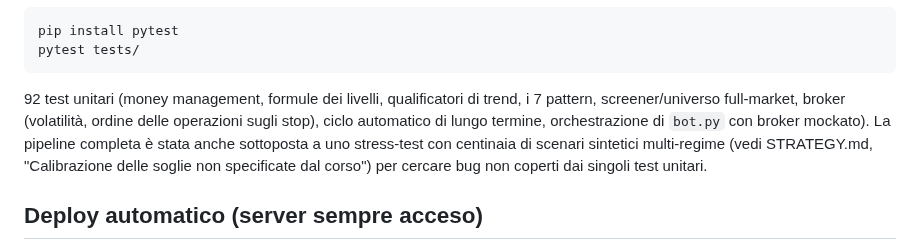
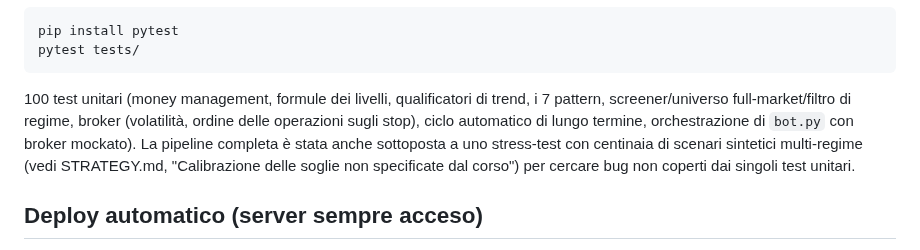
Before and after one commit to antoniobr97-a11y/oneciak, a Markdown page: trading-bot/README.md, the part around the change. Drawn GitHub-style.

````diff
--- a/trading-bot/README.md
+++ b/trading-bot/README.md
@@ -151,10 +151,10 @@ default resta la scelta più testata.
 pip install pytest
 pytest tests/
 ```
-92 test unitari (money management, formule dei livelli, qualificatori di
-trend, i 7 pattern, screener/universo full-market, broker (volatilità,
-ordine delle operazioni sugli stop), ciclo automatico di lungo termine,
-orchestrazione di `bot.py` con broker mockato). La
+100 test unitari (money management, formule dei livelli, qualificatori di
+trend, i 7 pattern, screener/universo full-market/filtro di regime, broker
+(volatilità, ordine delle operazioni sugli stop), ciclo automatico di
+lungo termine, orchestrazione di `bot.py` con broker mockato). La
 pipeline completa è stata anche sottoposta a uno stress-test con centinaia
 di scenari sintetici multi-regime (vedi STRATEGY.md, "Calibrazione delle
 soglie non specificate dal corso") per cercare bug non coperti dai singoli
````
Also changed, not shown: trading-bot/STRATEGY.md (+74 -0 lines).
